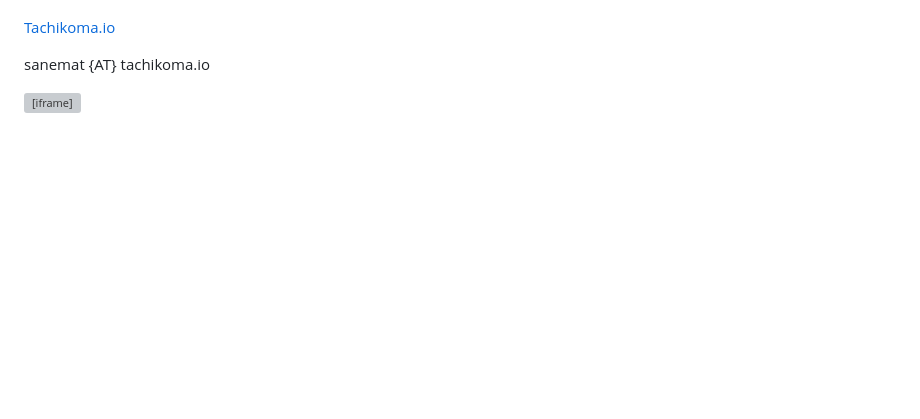
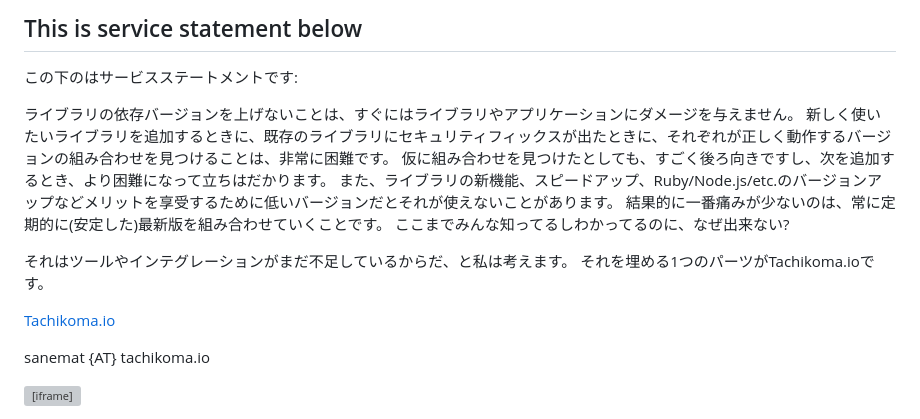
Before and after one commit to sanemat/talks, a Markdown page: 20141015-library-dependencies-update/index.md, the part around the change printed below. Rendered like a GitHub page; blank space fills up the shorter version; grey boxes are pictures that could not be loaded.

```diff
--- a/20141015-library-dependencies-update/index.md
+++ b/20141015-library-dependencies-update/index.md
@@ -23,3 +114,16 @@ ogimage: http://sanemat.github.io/talks/20141015-library-dependencies-update/int
+## This is service statement below
+
+この下のはサービスステートメントです:
+
+ライブラリの依存バージョンを上げないことは、すぐにはライブラリやアプリケーションにダメージを与えません。
+新しく使いたいライブラリを追加するときに、既存のライブラリにセキュリティフィックスが出たときに、それぞれが正しく動作するバージョンの組み合わせを見つけることは、非常に困難です。
+仮に組み合わせを見つけたとしても、すごく後ろ向きですし、次を追加するとき、より困難になって立ちはだかります。
+また、ライブラリの新機能、スピードアップ、Ruby/Node.js/etc.のバージョンアップなどメリットを享受するために低いバージョンだとそれが使えないことがあります。
+結果的に一番痛みが少ないのは、常に定期的に(安定した)最新版を組み合わせていくことです。
+ここまでみんな知ってるしわかってるのに、なぜ出来ない?
+
+それはツールやインテグレーションがまだ不足しているからだ、と私は考えます。
+それを埋める1つのパーツがTachikoma.ioです。
 
 [Tachikoma.io][tachikoma-io]
 
```
Also changed, not shown: other parts of 20141015-library-dependencies-update/index.md (+91 -0 lines), 20141015-library-dependencies-update/fail-pass.gif (added), 20141015-library-dependencies-update/when-was-the-build-passing.gif (added), 3 other files.
